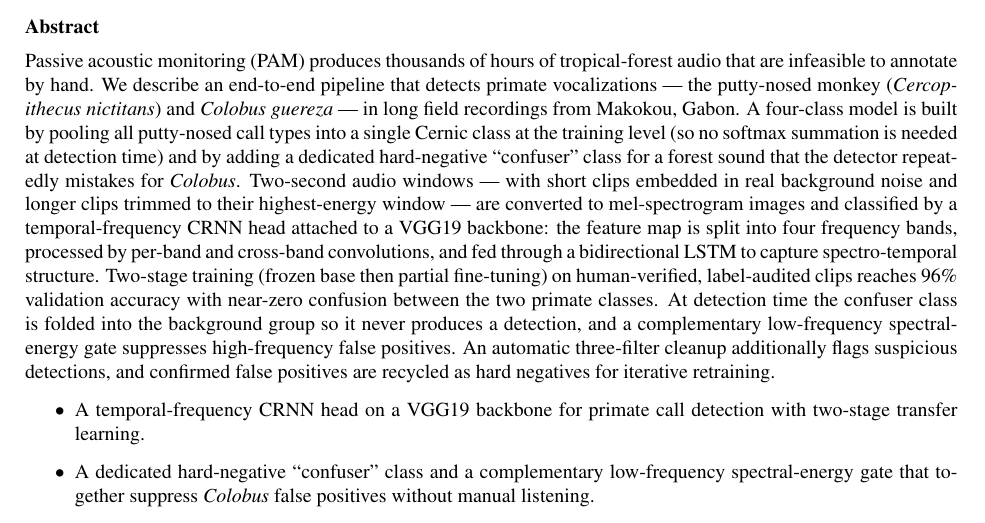
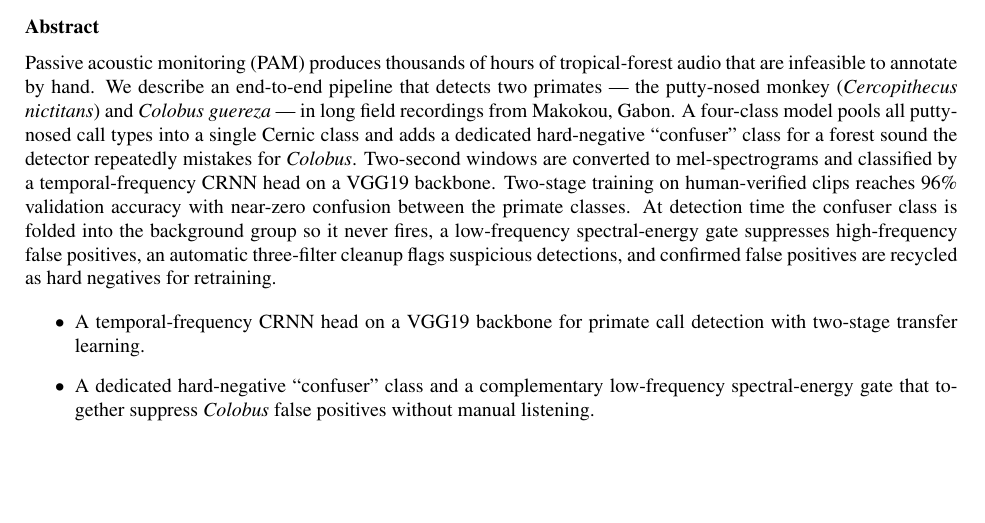
Before and after one commit to Mo119m/primates-sound-detection, a LaTeX paper (paper/methodsx_manuscript.tex): part of page 1 of 9, cut so that both start at the same text, the shorter picture padded with empty space. Compiled offline with pdfLaTeX.

Commit message:
Trim abstract to MethodsX 200-word limit (268 -> 191 words)
The abstract exceeded the template's mandatory 200-word maximum. Condensed
the main body (removed redundant phrasing and per-band architecture detail,
which belongs in Method details) while keeping all three method bullets.

https://claude.ai/code/session_01GRhKW3iKJjm2wYYeUd56Hq

```diff
--- a/paper/methodsx_manuscript.tex
+++ b/paper/methodsx_manuscript.tex
@@ -61,26 +61,19 @@ for detecting primate vocalizations in long tropical-forest recordings}
 \begin{abstract}
 Passive acoustic monitoring (PAM) produces thousands of hours of
 tropical-forest audio that are infeasible to annotate by hand. We describe an
-end-to-end pipeline that detects primate vocalizations --- the putty-nosed
-monkey (\textit{Cercopithecus nictitans}) and \textit{Colobus guereza} ---
-in long field recordings from Makokou, Gabon. A four-class model is built by
-pooling all putty-nosed call types into a single Cernic class at the training
-level (so no softmax summation is needed at detection time) and by adding a
-dedicated hard-negative ``confuser'' class for a forest sound that the detector
-repeatedly mistakes for \textit{Colobus}. Two-second audio windows --- with
-short clips embedded in real background noise and longer clips trimmed to their
-highest-energy window --- are converted to mel-spectrogram images and
-classified by a temporal-frequency CRNN head attached to a VGG19 backbone: the
-feature map is split into four frequency bands, processed by per-band and
-cross-band convolutions, and fed through a bidirectional LSTM to capture
-spectro-temporal structure. Two-stage training (frozen base then partial
-fine-tuning) on human-verified, label-audited clips reaches 96\% validation
-accuracy with near-zero confusion between the two primate classes. At detection
-time the confuser class is folded into the background group so it never
-produces a detection, and a complementary low-frequency spectral-energy gate
-suppresses high-frequency false positives. An automatic three-filter cleanup
-additionally flags suspicious detections, and confirmed false positives are
-recycled as hard negatives for iterative retraining.
+end-to-end pipeline that detects two primates --- the putty-nosed monkey
+(\textit{Cercopithecus nictitans}) and \textit{Colobus guereza} --- in long
+field recordings from Makokou, Gabon. A four-class model pools all putty-nosed
+call types into a single Cernic class and adds a dedicated hard-negative
+``confuser'' class for a forest sound the detector repeatedly mistakes for
+\textit{Colobus}. Two-second windows are converted to mel-spectrograms and
+classified by a temporal-frequency CRNN head on a VGG19 backbone. Two-stage
+training on human-verified clips reaches 96\% validation accuracy with
+near-zero confusion between the primate classes. At detection time the confuser class is folded
+into the background group so it never fires, a low-frequency spectral-energy
+gate suppresses high-frequency false positives, an automatic three-filter
+cleanup flags suspicious detections, and confirmed false positives are recycled
+as hard negatives for retraining.
 
 \begin{itemize}
 \item A temporal-frequency CRNN head on a VGG19 backbone for primate call
```
